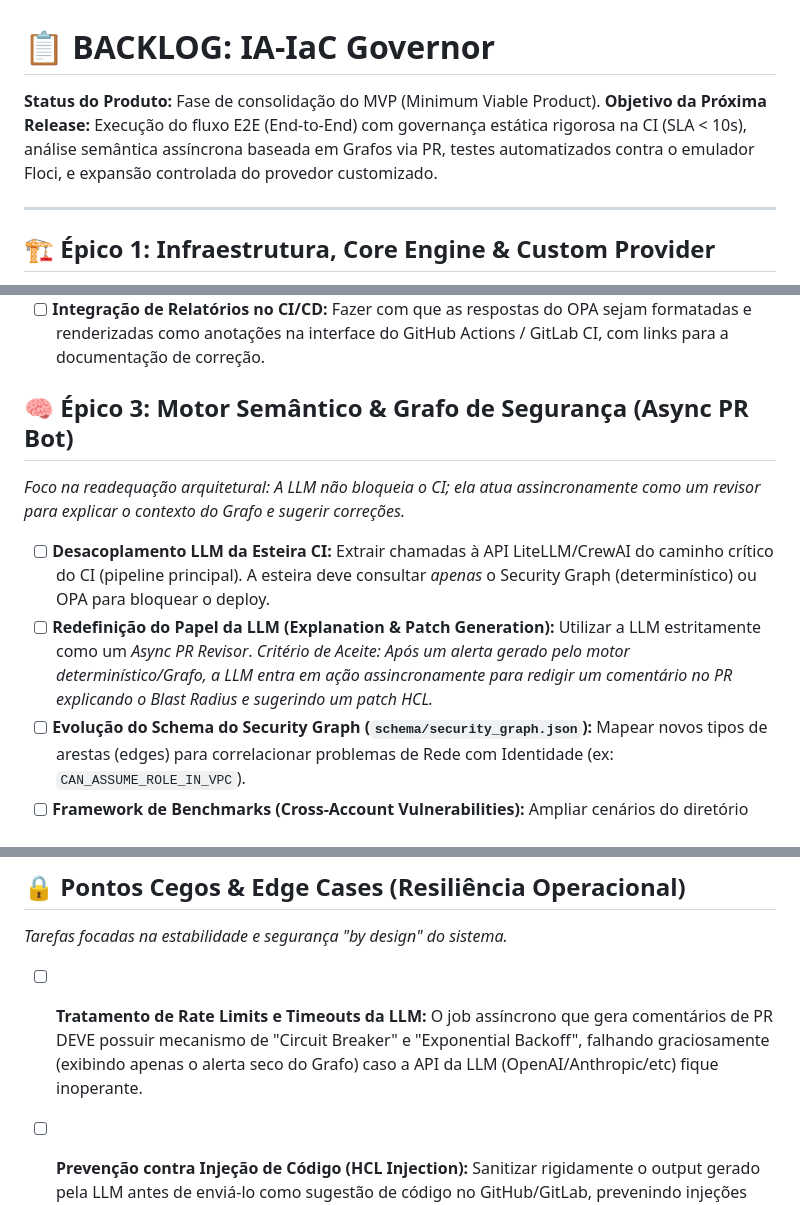
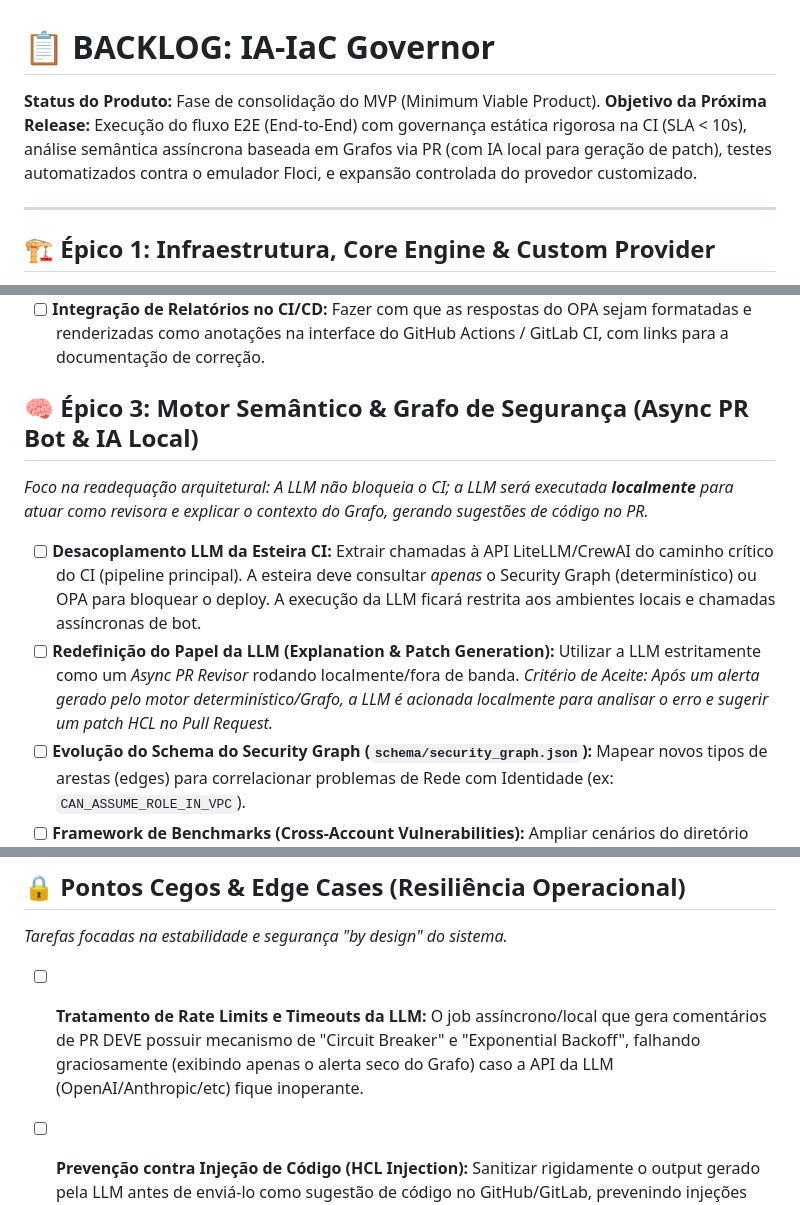
Before and after one commit to govinda777/ia-iac-governor, a Markdown page: BACKLOG.md, 3 parts joined by grey strips. Drawn GitHub-style.

Commit message:
docs: update BACKLOG.md clarifying local LLM usage
Co-authored-by: govinda777 <498332+govinda777@users.noreply.github.com>

```diff
--- a/BACKLOG.md
+++ b/BACKLOG.md
@@ -1,7 +1,7 @@
 # 📋 BACKLOG: IA-IaC Governor
 
 **Status do Produto:** Fase de consolidação do MVP (Minimum Viable Product).
-**Objetivo da Próxima Release:** Execução do fluxo E2E (End-to-End) com governança estática rigorosa na CI (SLA < 10s), análise semântica assíncrona baseada em Grafos via PR, testes automatizados contra o emulador Floci, e expansão controlada do provedor customizado.
+**Objetivo da Próxima Release:** Execução do fluxo E2E (End-to-End) com governança estática rigorosa na CI (SLA < 10s), análise semântica assíncrona baseada em Grafos via PR (com IA local para geração de patch), testes automatizados contra o emulador Floci, e expansão controlada do provedor customizado.
 
 ---
 
@@ -20,11 +20,11 @@
 - [ ] **Strict Block para Missing Tags:** Garantir que o OPA rejeite planos que não contenham as tags obrigatórias (`CostCenter`, `Project`) em recursos base, abortando a esteira IMEDIATAMENTE com código de erro correspondente.
 - [ ] **Integração de Relatórios no CI/CD:** Fazer com que as respostas do OPA sejam formatadas e renderizadas como anotações na interface do GitHub Actions / GitLab CI, com links para a documentação de correção.
 
-## 🧠 Épico 3: Motor Semântico & Grafo de Segurança (Async PR Bot)
-*Foco na readequação arquitetural: A LLM não bloqueia o CI; ela atua assincronamente como um revisor para explicar o contexto do Grafo e sugerir correções.*
+## 🧠 Épico 3: Motor Semântico & Grafo de Segurança (Async PR Bot & IA Local)
+*Foco na readequação arquitetural: A LLM não bloqueia o CI; a LLM será executada **localmente** para atuar como revisora e explicar o contexto do Grafo, gerando sugestões de código no PR.*
 
-- [ ] **Desacoplamento LLM da Esteira CI:** Extrair chamadas à API LiteLLM/CrewAI do caminho crítico do CI (pipeline principal). A esteira deve consultar *apenas* o Security Graph (determinístico) ou OPA para bloquear o deploy.
-- [ ] **Redefinição do Papel da LLM (Explanation & Patch Generation):** Utilizar a LLM estritamente como um *Async PR Revisor*. *Critério de Aceite: Após um alerta gerado pelo motor determinístico/Grafo, a LLM entra em ação assincronamente para redigir um comentário no PR explicando o Blast Radius e sugerindo um patch HCL.*
+- [ ] **Desacoplamento LLM da Esteira CI:** Extrair chamadas à API LiteLLM/CrewAI do caminho crítico do CI (pipeline principal). A esteira deve consultar *apenas* o Security Graph (determinístico) ou OPA para bloquear o deploy. A execução da LLM ficará restrita aos ambientes locais e chamadas assíncronas de bot.
+- [ ] **Redefinição do Papel da LLM (Explanation & Patch Generation):** Utilizar a LLM estritamente como um *Async PR Revisor* rodando localmente/fora de banda. *Critério de Aceite: Após um alerta gerado pelo motor determinístico/Grafo, a LLM é acionada localmente para analisar o erro e sugerir um patch HCL no Pull Request.*
 - [ ] **Evolução do Schema do Security Graph (`schema/security_graph.json`):** Mapear novos tipos de arestas (edges) para correlacionar problemas de Rede com Identidade (ex: `CAN_ASSUME_ROLE_IN_VPC`).
 - [ ] **Framework de Benchmarks (Cross-Account Vulnerabilities):** Ampliar cenários do diretório `/benchmarks` para comprovar que as queries no Grafo detectam pontes tóxicas entre público e privado sem falsos negativos.
 
@@ -37,7 +37,7 @@
 ## 🔒 Pontos Cegos & Edge Cases (Resiliência Operacional)
 *Tarefas focadas na estabilidade e segurança "by design" do sistema.*
 
-- [ ] **Tratamento de Rate Limits e Timeouts da LLM:** O job assíncrono que gera comentários de PR DEVE possuir mecanismo de "Circuit Breaker" e "Exponential Backoff", falhando graciosamente (exibindo apenas o alerta seco do Grafo) caso a API da LLM (OpenAI/Anthropic/etc) fique inoperante.
+- [ ] **Tratamento de Rate Limits e Timeouts da LLM:** O job assíncrono/local que gera comentários de PR DEVE possuir mecanismo de "Circuit Breaker" e "Exponential Backoff", falhando graciosamente (exibindo apenas o alerta seco do Grafo) caso a API da LLM (OpenAI/Anthropic/etc) fique inoperante.
 - [ ] **Prevenção contra Injeção de Código (HCL Injection):** Sanitizar rigidamente o output gerado pela LLM antes de enviá-lo como sugestão de código no GitHub/GitLab, prevenindo injeções acidentais ou prompts maliciosos inseridos no HCL.
 - [ ] **State Integrity & Race Conditions em Testes:** Garantir que o "ticket de aprovação" simulado no estado do `governor_managed_security_group` não sofra corrupção quando processos paralelos rodarem a suíte de testes contra os emuladores em Go/Floci.
 - [ ] **Fallback de Segurança (Fail-Safe):** Se o parser HCL interno (fallback) falhar ou o plano Terraform submetido vier vazio, o sistema deve falhar de forma fechada (Deny by Default) e não gerar uma "Aprovação Silenciosa".
```
